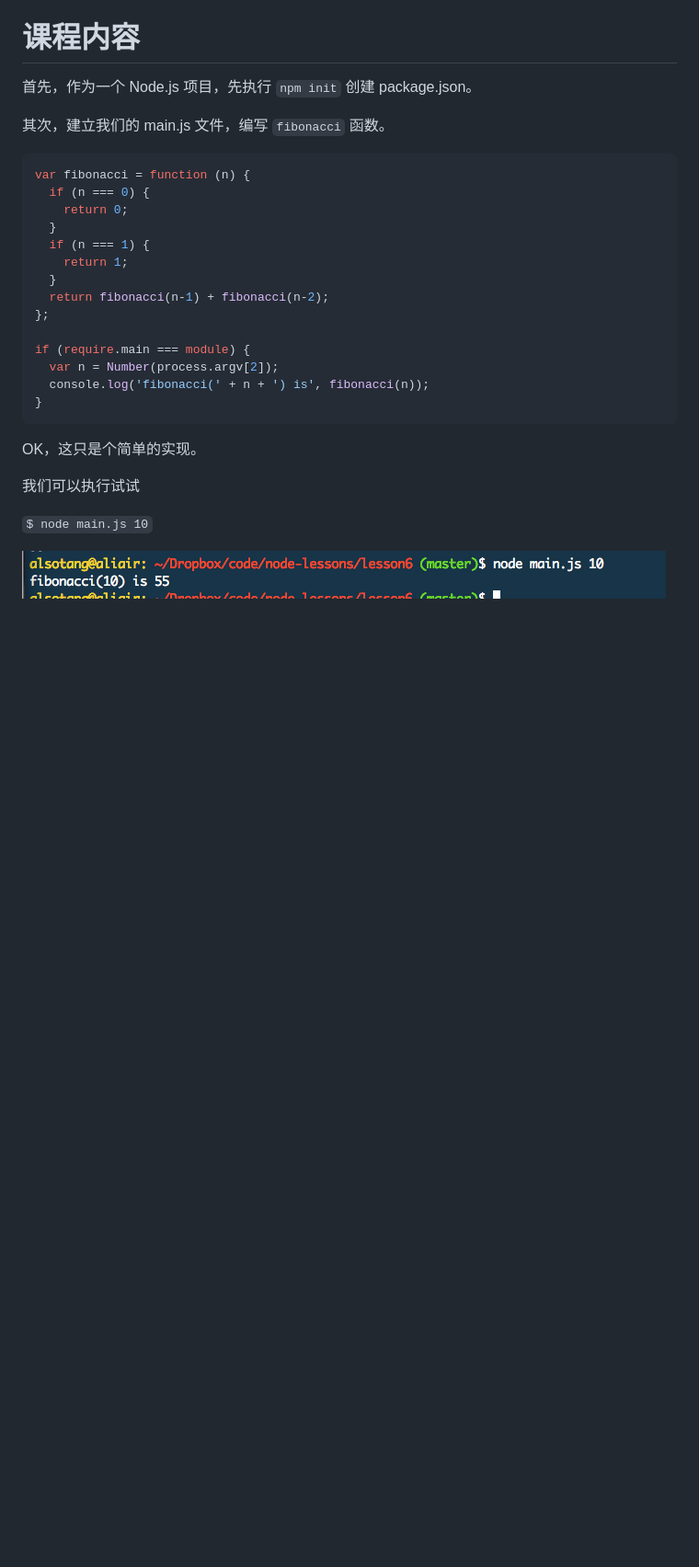
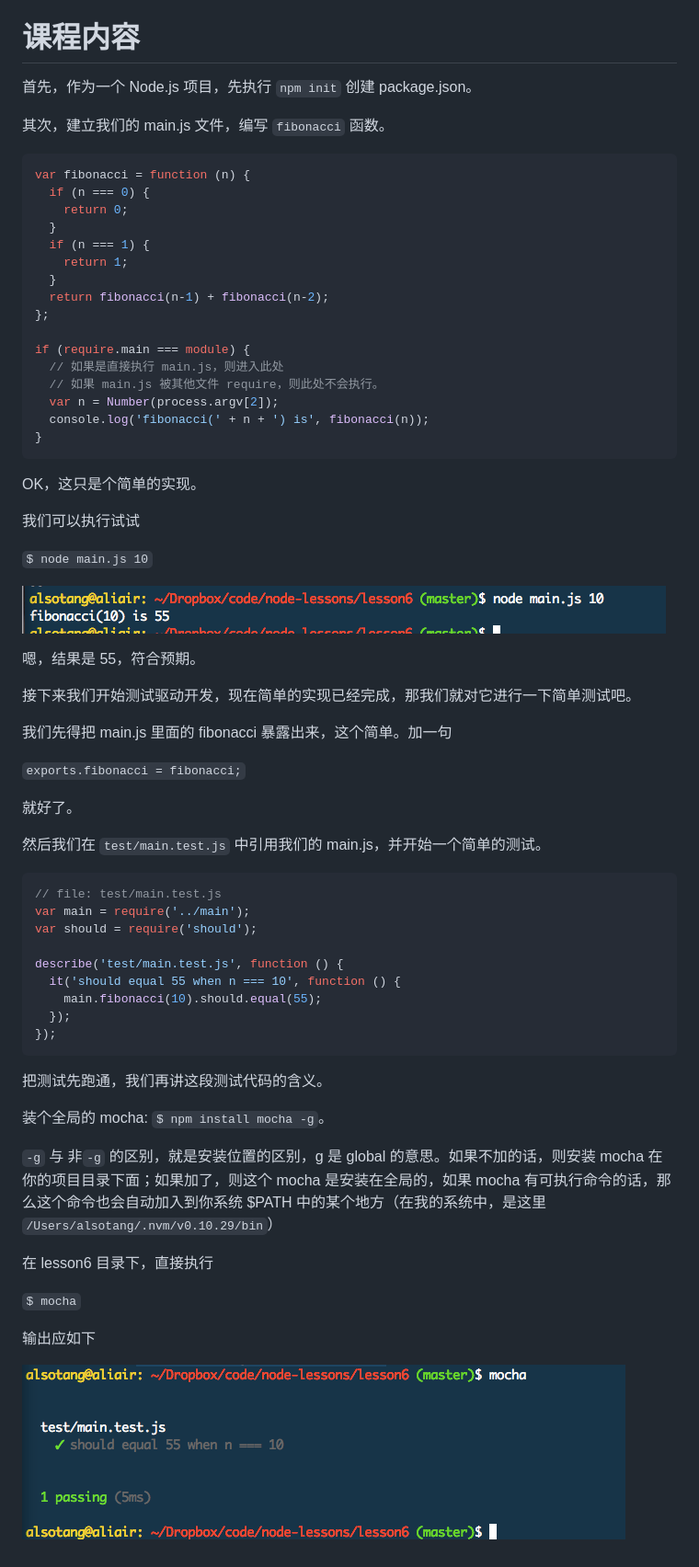
Before and after one commit to alsotang/node-lessons, a Markdown page: lesson6/README.md, the part around one of its changes. Shown at 92% size. GitHub-like rendering; pictures changed too: lesson6/2.png (added); blank space fills up the shorter version.

Commit message:
void 0

````diff
--- a/lesson6/README.md
+++ b/lesson6/README.md
@@ -45,6 +45,8 @@ var fibonacci = function (n) {
 };
 
 if (require.main === module) {
+  // 如果是直接执行 main.js，则进入此处
+  // 如果 main.js 被其他文件 require，则此处不会执行。
   var n = Number(process.argv[2]);
   console.log('fibonacci(' + n + ') is', fibonacci(n));
 }
@@ -57,3 +59,41 @@ OK，这只是个简单的实现。
 `$ node main.js 10`
 
 ![](https://raw.githubusercontent.com/alsotang/node-lessons/master/lesson6/1.png)
+
+嗯，结果是 55，符合预期。
+
+接下来我们开始测试驱动开发，现在简单的实现已经完成，那我们就对它进行一下简单测试吧。
+
+我们先得把 main.js 里面的 fibonacci 暴露出来，这个简单。加一句
+
+`exports.fibonacci = fibonacci;`
+
+就好了。
+
+然后我们在 `test/main.test.js` 中引用我们的 main.js，并开始一个简单的测试。
+
+```js
+// file: test/main.test.js
+var main = require('../main');
+var should = require('should');
+
+describe('test/main.test.js', function () {
+  it('should equal 55 when n === 10', function () {
+    main.fibonacci(10).should.equal(55);
+  });
+});
+```
+
+把测试先跑通，我们再讲这段测试代码的含义。
+
+装个全局的 mocha: `$ npm install mocha -g`。
+
+`-g` 与 非`-g` 的区别，就是安装位置的区别，g 是 global 的意思。如果不加的话，则安装 mocha 在你的项目目录下面；如果加了，则这个 mocha 是安装在全局的，如果 mocha 有可执行命令的话，那么这个命令也会自动加入到你系统 $PATH 中的某个地方（在我的系统中，是这里 `/Users/alsotang/.nvm/v0.10.29/bin`）
+
+在 lesson6 目录下，直接执行
+
+`$ mocha`
+
+输出应如下
+
+![](https://raw.githubusercontent.com/alsotang/node-lessons/master/lesson6/2.png)
````
Also changed, not shown: other parts of lesson6/README.md (+4 -4 lines), 2 other files.
